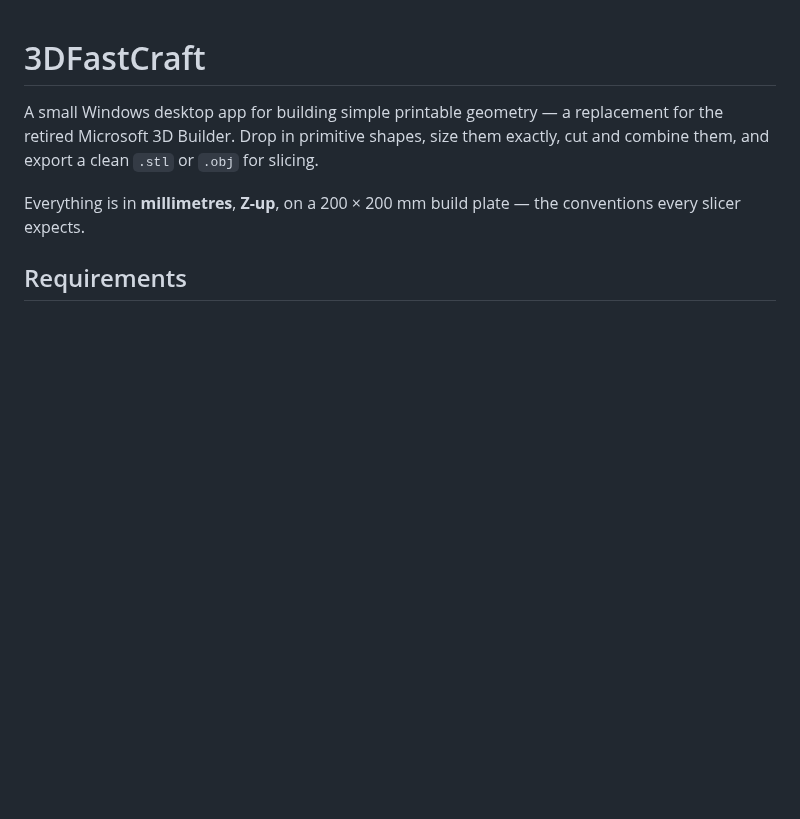
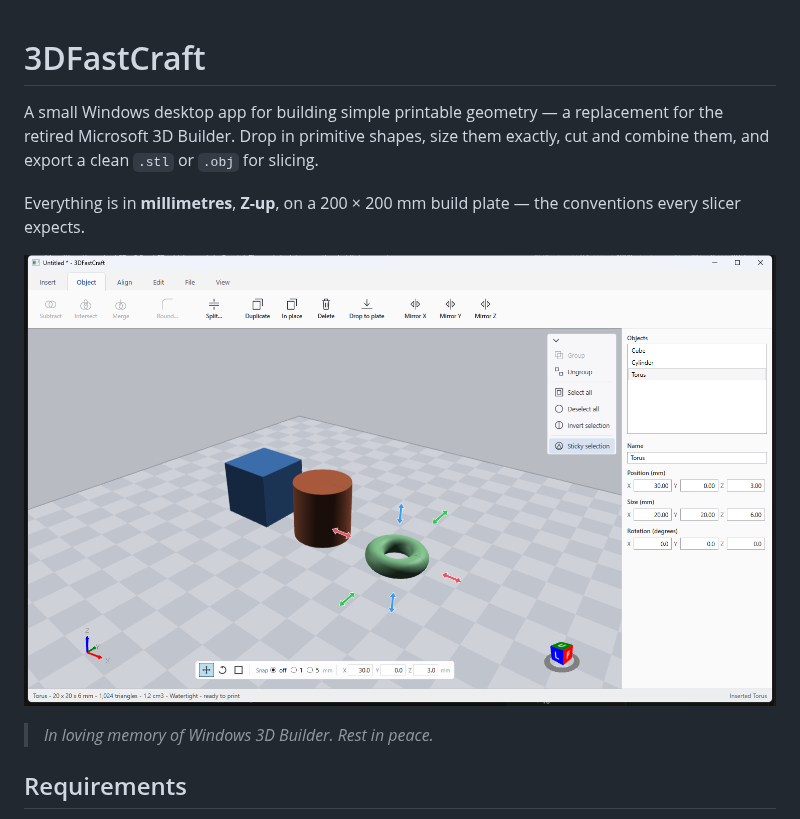
Before and after one commit to Sorbiers/3DFastCraft, a Markdown page: README.md, the part around the change. GitHub-like rendering; pictures changed too: docs/screenshot.png (added); blank space fills up the shorter version.

```diff
--- a/README.md
+++ b/README.md
@@ -6,6 +6,10 @@ them, and export a clean `.stl` or `.obj` for slicing.
 
 Everything is in **millimetres**, **Z-up**, on a 200 × 200 mm build plate — the conventions
 every slicer expects.
+
+![3DFastCraft](docs/screenshot.png)
+
+> *In loving memory of Windows 3D Builder. Rest in peace.*
 
 ## Requirements
 
```
Also changed, not shown: THIRD-PARTY-NOTICES.md (added, +32 -0 lines), 1 other file.
